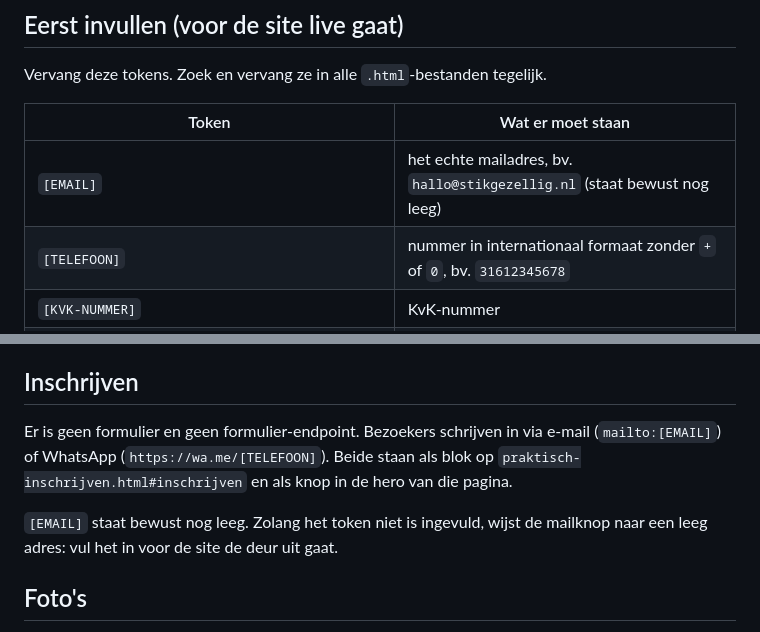
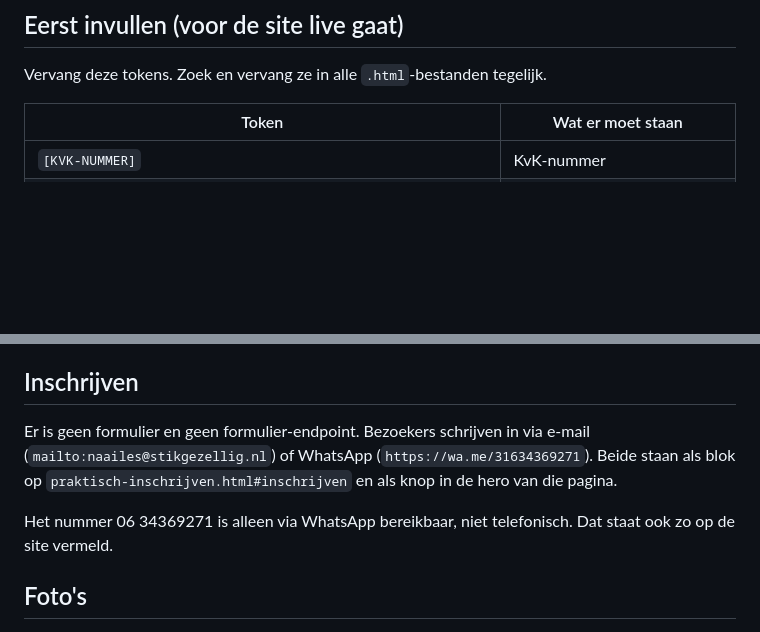
Before and after one commit to mjmeijerman/naailes, a Markdown page: README.md, 2 parts joined by grey strips. GitHub-like rendering; blank space fills up the shorter version.

Commit message:
docs(readme): contactgegevens ingevuld

```diff
--- a/README.md
+++ b/README.md
@@ -25,8 +25,6 @@ Vervang deze tokens. Zoek en vervang ze in alle `.html`-bestanden tegelijk.
 
 | Token | Wat er moet staan |
 |---|---|
-| `[EMAIL]` | het echte mailadres, bv. `hallo@stikgezellig.nl` (staat bewust nog leeg) |
-| `[TELEFOON]` | nummer in internationaal formaat zonder `+` of `0`, bv. `31612345678` |
 | `[KVK-NUMMER]` | KvK-nummer |
 | `[STARTDATUM 1]`, `[STARTDATUM 2]`, `[STARTDATUM 3]` | echte startdata |
 | `[PLEKKEN]` | bv. `5 vrij` of `vol` |
@@ -43,11 +41,11 @@ domein (canonical-links, `sitemap.xml`, `robots.txt` en de `mailto:`-links).
 ## Inschrijven
 
 Er is geen formulier en geen formulier-endpoint. Bezoekers schrijven in via e-mail
-(`mailto:[EMAIL]`) of WhatsApp (`https://wa.me/[TELEFOON]`). Beide staan als blok op
+(`mailto:naailes@stikgezellig.nl`) of WhatsApp (`https://wa.me/31634369271`). Beide staan als blok op
 `praktisch-inschrijven.html#inschrijven` en als knop in de hero van die pagina.
 
-`[EMAIL]` staat bewust nog leeg. Zolang het token niet is ingevuld, wijst de mailknop naar een leeg
-adres: vul het in voor de site de deur uit gaat.
+Het nummer 06 34369271 is alleen via WhatsApp bereikbaar, niet telefonisch. Dat staat ook zo op de
+site vermeld.
 
 ## Foto's
 
```
